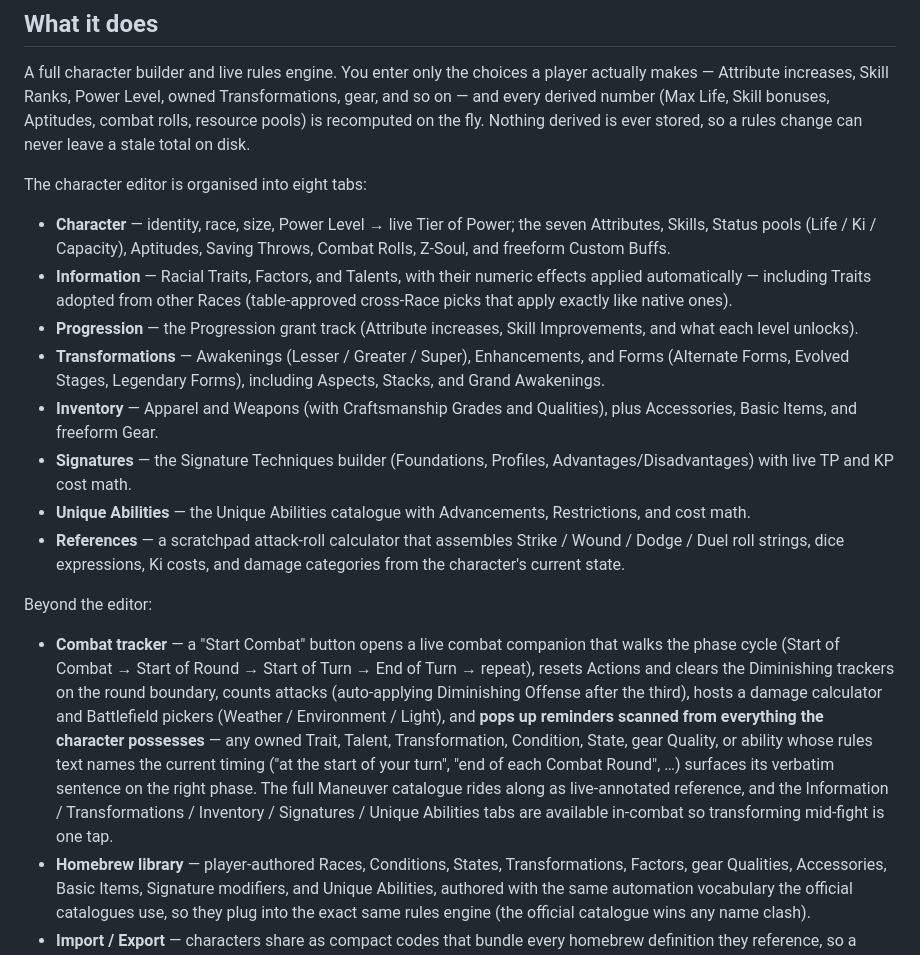
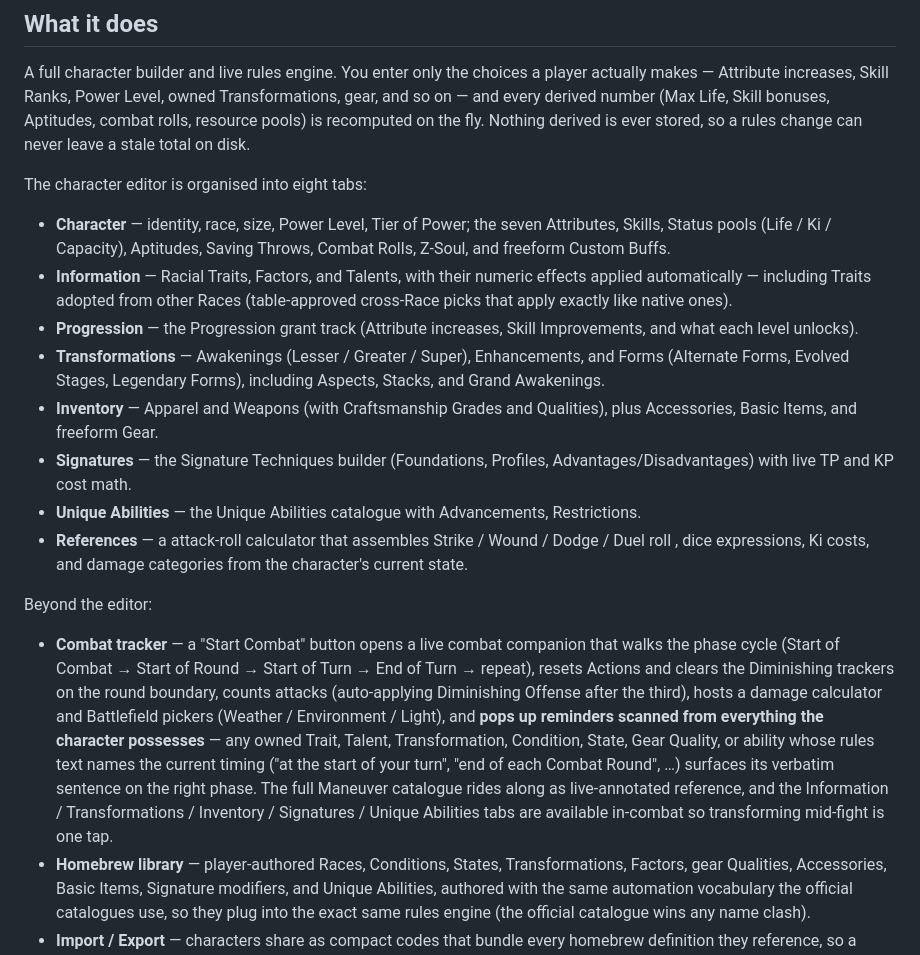
Before and after one commit to Heilmern/DBU-Sheet, a Markdown page: README.md, the part around the change. Rendered like a GitHub page.

```diff
--- a/README.md
+++ b/README.md
@@ -14,18 +14,18 @@ A full character builder and live rules engine. You enter only the choices a pla
 
 The character editor is organised into eight tabs:
 
-- **Character** — identity, race, size, Power Level → live Tier of Power; the seven Attributes, Skills, Status pools (Life / Ki / Capacity), Aptitudes, Saving Throws, Combat Rolls, Z-Soul, and freeform Custom Buffs.
+- **Character** — identity, race, size, Power Level, Tier of Power; the seven Attributes, Skills, Status pools (Life / Ki / Capacity), Aptitudes, Saving Throws, Combat Rolls, Z-Soul, and freeform Custom Buffs.
 - **Information** — Racial Traits, Factors, and Talents, with their numeric effects applied automatically — including Traits adopted from other Races (table-approved cross-Race picks that apply exactly like native ones).
 - **Progression** — the Progression grant track (Attribute increases, Skill Improvements, and what each level unlocks).
 - **Transformations** — Awakenings (Lesser / Greater / Super), Enhancements, and Forms (Alternate Forms, Evolved Stages, Legendary Forms), including Aspects, Stacks, and Grand Awakenings.
 - **Inventory** — Apparel and Weapons (with Craftsmanship Grades and Qualities), plus Accessories, Basic Items, and freeform Gear.
 - **Signatures** — the Signature Techniques builder (Foundations, Profiles, Advantages/Disadvantages) with live TP and KP cost math.
-- **Unique Abilities** — the Unique Abilities catalogue with Advancements, Restrictions, and cost math.
-- **References** — a scratchpad attack-roll calculator that assembles Strike / Wound / Dodge / Duel roll strings, dice expressions, Ki costs, and damage categories from the character's current state.
+- **Unique Abilities** — the Unique Abilities catalogue with Advancements, Restrictions.
+- **References** — a attack-roll calculator that assembles Strike / Wound / Dodge / Duel roll , dice expressions, Ki costs, and damage categories from the character's current state.
 
 Beyond the editor:
 
-- **Combat tracker** — a "Start Combat" button opens a live combat companion that walks the phase cycle (Start of Combat → Start of Round → Start of Turn → End of Turn → repeat), resets Actions and clears the Diminishing trackers on the round boundary, counts attacks (auto-applying Diminishing Offense after the third), hosts a damage calculator and Battlefield pickers (Weather / Environment / Light), and **pops up reminders scanned from everything the character possesses** — any owned Trait, Talent, Transformation, Condition, State, gear Quality, or ability whose rules text names the current timing ("at the start of your turn", "end of each Combat Round", …) surfaces its verbatim sentence on the right phase. The full Maneuver catalogue rides along as live-annotated reference, and the Information / Transformations / Inventory / Signatures / Unique Abilities tabs are available in-combat so transforming mid-fight is one tap.
+- **Combat tracker** — a "Start Combat" button opens a live combat companion that walks the phase cycle (Start of Combat → Start of Round → Start of Turn → End of Turn → repeat), resets Actions and clears the Diminishing trackers on the round boundary, counts attacks (auto-applying Diminishing Offense after the third), hosts a damage calculator and Battlefield pickers (Weather / Environment / Light), and **pops up reminders scanned from everything the character possesses** — any owned Trait, Talent, Transformation, Condition, State, Gear Quality, or ability whose rules text names the current timing ("at the start of your turn", "end of each Combat Round", …) surfaces its verbatim sentence on the right phase. The full Maneuver catalogue rides along as live-annotated reference, and the Information / Transformations / Inventory / Signatures / Unique Abilities tabs are available in-combat so transforming mid-fight is one tap.
 - **Homebrew library** — player-authored Races, Conditions, States, Transformations, Factors, gear Qualities, Accessories, Basic Items, Signature modifiers, and Unique Abilities, authored with the same automation vocabulary the official catalogues use, so they plug into the exact same rules engine (the official catalogue wins any name clash).
 - **Import / Export** — characters share as compact codes that bundle every homebrew definition they reference, so a character arrives at another table fully working.
 
```
Also changed, not shown: Explanation.md (+4 -9 lines).
